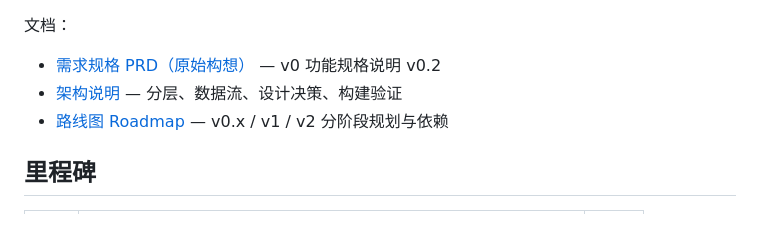
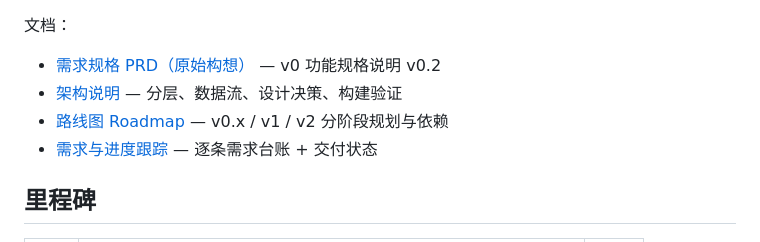
Before and after one commit to icy45325/mymap, a Markdown page: README.md, the part around the change. Drawn GitHub-style.

```diff
--- a/README.md
+++ b/README.md
@@ -9,6 +9,7 @@
 - [需求规格 PRD（原始构想）](docs/Lumi_v0_PRD.md) — v0 功能规格说明 v0.2
 - [架构说明](docs/ARCHITECTURE.md) — 分层、数据流、设计决策、构建验证
 - [路线图 Roadmap](docs/ROADMAP.md) — v0.x / v1 / v2 分阶段规划与依赖
+- [需求与进度跟踪](docs/REQUIREMENTS.md) — 逐条需求台账 + 交付状态
 
 ## 里程碑
 
```
Also changed, not shown: docs/REQUIREMENTS.md (added, +112 -0 lines), docs/ROADMAP.md (+1 -0 lines).
